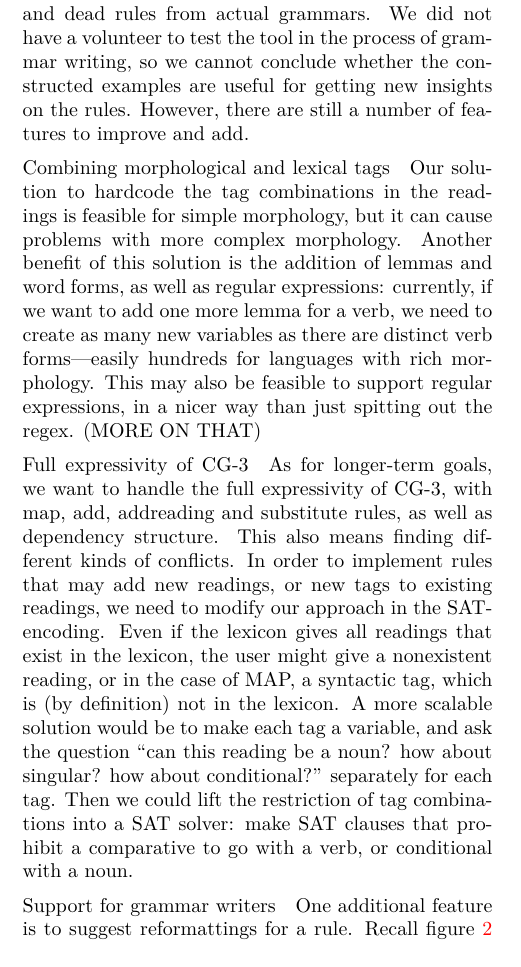
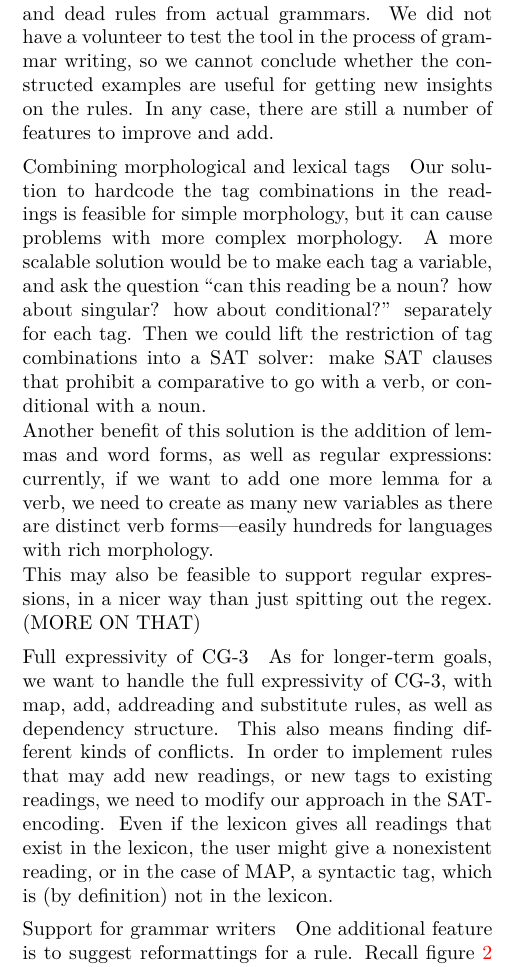
Before and after one commit to inariksit/cgsat, a LaTeX document (paper/lrec/lrec2016_listenmaa_claessen.tex, which reads paper/lrec/eval_futurework.tex): part of one column of page 7 of 8, cut so that both start at the same text. Compiled offline with XeLaTeX.

Commit message:
change order of paragraphs in future work

```diff
--- a/paper/lrec/eval_futurework.tex
+++ b/paper/lrec/eval_futurework.tex
@@ -389,18 +390,25 @@ The evaluation indicates that the tool finds conflicts and dead rules
 from actual grammars. We did not have a volunteer to test the tool in
 the process of grammar writing, so we cannot conclude whether the
 constructed examples are useful for getting new insights on the rules.
-However, there are still a number of features to improve and add.
+In any case, there are still a number of features to improve and add.
 
 \paragraph{Combining morphological and lexical tags}
 
 Our solution to hardcode the tag combinations in the readings is
 feasible for simple morphology, but it can cause problems with more
 complex morphology.
+A more scalable solution would be to make each tag a variable, and ask the
+question ``can this reading be a noun? how about singular? how about
+conditional?'' separately for each tag. Then we could lift the
+restriction of tag combinations into a SAT solver: make SAT clauses
+that prohibit a comparative to go with a verb, or conditional with a noun.
+
 Another benefit of this solution is the addition of lemmas and word
 forms, as well as regular expressions: currently, if we want to add
 one more lemma for a verb, we need to create as many new variables as
 there are distinct verb forms---easily hundreds for languages with
 rich morphology.
+
 This may also be feasible to support regular expressions, in a nicer
 way than just spitting out the regex. (MORE ON THAT)
 
@@ -413,13 +421,7 @@ In order to implement rules that may add new readings, or new tags to
 existing readings, we need to modify our approach in the SAT-encoding.
 Even if the lexicon gives all readings that exist in the lexicon, the
 user might give a nonexistent reading, or in the case of MAP, a
-syntactic tag, which is (by definition) not in the lexicon. A more
-scalable solution would be to make each tag a variable, and ask the
-question ``can this reading be a noun? how about singular? how about
-conditional?'' separately for each tag. Then we could lift the
-restriction of tag combinations into a SAT solver: make SAT clauses
-that prohibit a comparative to go with a verb, or conditional with a noun.
-
+syntactic tag, which is (by definition) not in the lexicon.
 
 % \paragraph{Regular expressions}
 % For rules with regular expressions, this would blow up even more: there are rules that only address whether the word form in a condition starts with a lowercase letter, or whether it ends in a certain suffix. A realistic, albeit unsatisfactory option is just to treat it as an underspecified reading, and offer that same regular expression to the user when generating a symbolic sentence. Another, less feasible, solution is to grep all the word forms or lemmas that match the regular expression in question---in the worst case (e.g. lower case), this will match all the entries in the expanded lexicon.
```
Also changed, not shown: paper/lrec/eval_futurework.tex (1 more changed lines).
